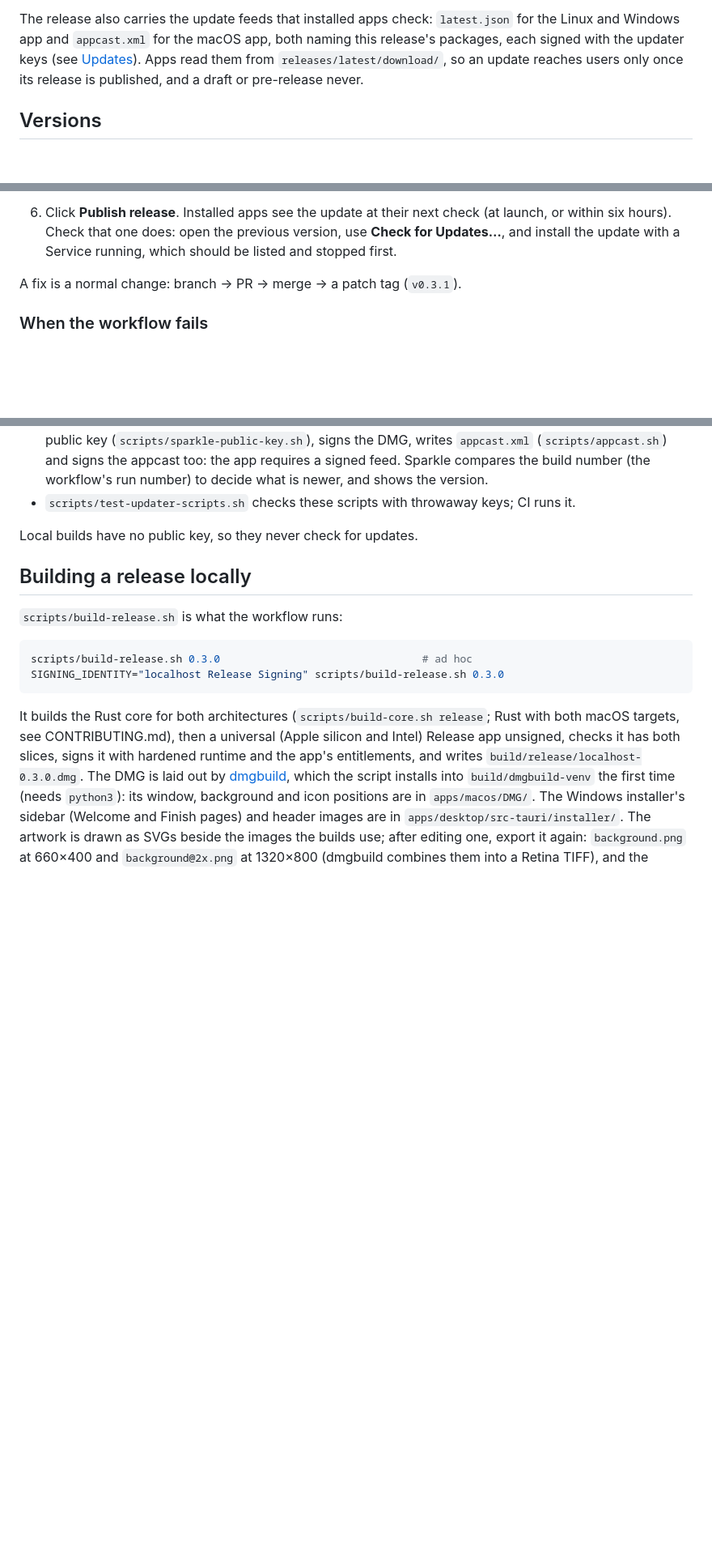
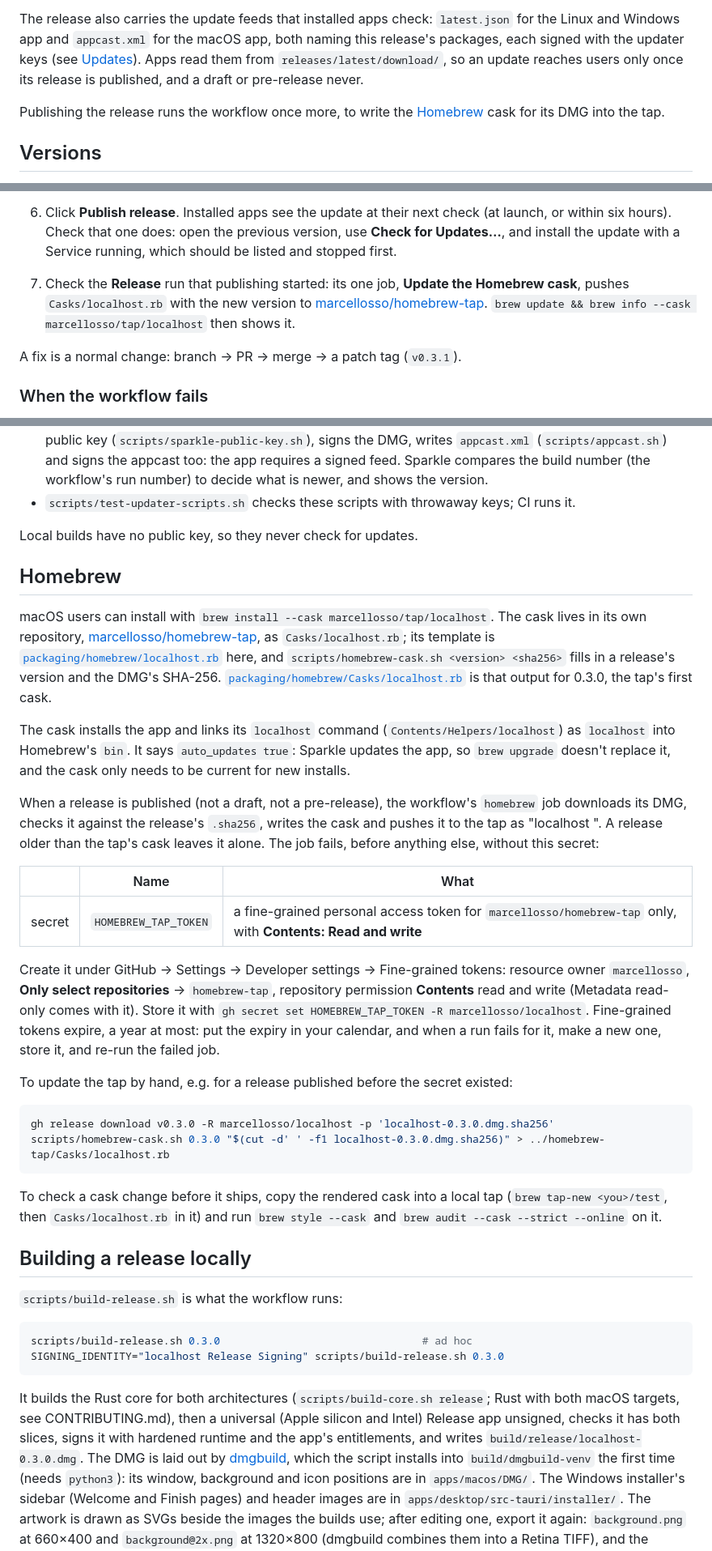
Before and after one commit to marcellosso/localhost, a Markdown page: RELEASING.md, 3 parts joined by grey strips. Shown at 81% size. Rendered like a GitHub page; blank space fills up the shorter version.

Commit message:
Explain the Homebrew tap, its token and the release step in RELEASING.md

````diff
--- a/RELEASING.md
+++ b/RELEASING.md
@@ -3,6 +3,8 @@
 Releases are on GitHub Releases: a DMG for macOS; for Linux, a `.deb`, an `.rpm` and an AppImage; and an installer for Windows. Pushing a `v*` tag runs the [Release workflow](.github/workflows/release.yml). It builds and signs the macOS app into `localhost-<version>.dmg`, and builds the Linux app (`apps/desktop/`) on Ubuntu 22.04 into `localhost-app_<version>_amd64.deb`, `localhost-app-<version>-1.x86_64.rpm` and `localhost-app_<version>_amd64.AppImage`, unsigned. For Windows it builds `localhostd` static for Linux (`x86_64-unknown-linux-musl`), then the same app on Windows into the per-user NSIS installer `localhost_<version>_x64-setup.exe`, with `localhostd` installed beside `localhost-app.exe` for the WSL distros. The installer is signed when a certificate exists (below). Every app bundles the `localhost` command of the same commit, which coding agents run as their MCP server: the macOS app in `Contents/Helpers/localhost`, signed like the app; the Linux packages as `/usr/bin/localhost`; the Windows installer as `localhost.exe` beside `localhost-app.exe`. Each job checks that it reports the release's version; for Linux, `scripts/check-linux-packages.sh` unpacks the `.deb`, the `.rpm` and the AppImage and runs the command in each. The Linux packages workflow does the same, unsigned, when run by hand. Then it drafts one GitHub Release with all of them, a SHA-256 for each, and notes generated from the merged PRs. Nothing is public until a maintainer publishes the draft.
 
 The release also carries the update feeds that installed apps check: `latest.json` for the Linux and Windows app and `appcast.xml` for the macOS app, both naming this release's packages, each signed with the updater keys (see [Updates](#updates)). Apps read them from `releases/latest/download/`, so an update reaches users only once its release is published, and a draft or pre-release never.
+
+Publishing the release runs the workflow once more, to write the [Homebrew](#homebrew) cask for its DMG into the tap.
 
 ## Versions
 
@@ -31,6 +33,7 @@ Tags are `vMAJOR.MINOR.PATCH`, nothing else; the workflow rejects any other `v*`
 4. Wait for the **Release** workflow (Actions tab). It ends with a draft release named "localhost 0.3.0".
 5. Open the draft. Edit the notes if needed (the first line says how the build is signed and what the first launch needs). Download the DMG and check that it opens, installs and launches, following the README's first-launch steps. Install the `.deb` on Ubuntu and the `.rpm` on Fedora (or run the AppImage) and check that the app launches and its tray icon appears. On Windows 11 with Ubuntu in WSL 2, run the installer and check that a Project in the distro starts, opens in the browser, and stops when localhost quits.
 6. Click **Publish release**. Installed apps see the update at their next check (at launch, or within six hours). Check that one does: open the previous version, use **Check for Updates…**, and install the update with a Service running, which should be listed and stopped first.
+7. Check the **Release** run that publishing started: its one job, **Update the Homebrew cask**, pushes `Casks/localhost.rb` with the new version to [marcellosso/homebrew-tap](https://github.com/marcellosso/homebrew-tap). `brew update && brew info --cask marcellosso/tap/localhost` then shows it.
 
 A fix is a normal change: branch → PR → merge → a patch tag (`v0.3.1`).
 
@@ -148,6 +151,29 @@ gh variable set SPARKLE_PUBLIC_KEY < ~/localhost-updater-keys/sparkle-public-key
 
 Local builds have no public key, so they never check for updates.
 
+## Homebrew
+
+macOS users can install with `brew install --cask marcellosso/tap/localhost`. The cask lives in its own repository, [marcellosso/homebrew-tap](https://github.com/marcellosso/homebrew-tap), as `Casks/localhost.rb`; its template is [`packaging/homebrew/localhost.rb`](packaging/homebrew/localhost.rb) here, and `scripts/homebrew-cask.sh <version> <sha256>` fills in a release's version and the DMG's SHA-256. [`packaging/homebrew/Casks/localhost.rb`](packaging/homebrew/Casks/localhost.rb) is that output for 0.3.0, the tap's first cask.
+
+The cask installs the app and links its `localhost` command (`Contents/Helpers/localhost`) as `localhost` into Homebrew's `bin`. It says `auto_updates true`: Sparkle updates the app, so `brew upgrade` doesn't replace it, and the cask only needs to be current for new installs.
+
+When a release is published (not a draft, not a pre-release), the workflow's `homebrew` job downloads its DMG, checks it against the release's `.sha256`, writes the cask and pushes it to the tap as "localhost <version>". A release older than the tap's cask leaves it alone. The job fails, before anything else, without this secret:
+
+| | Name | What |
+|---|---|---|
+| secret | `HOMEBREW_TAP_TOKEN` | a fine-grained personal access token for `marcellosso/homebrew-tap` only, with **Contents: Read and write** |
+
+Create it under GitHub → Settings → Developer settings → Fine-grained tokens: resource owner `marcellosso`, **Only select repositories** → `homebrew-tap`, repository permission **Contents** read and write (Metadata read-only comes with it). Store it with `gh secret set HOMEBREW_TAP_TOKEN -R marcellosso/localhost`. Fine-grained tokens expire, a year at most: put the expiry in your calendar, and when a run fails for it, make a new one, store it, and re-run the failed job.
+
+To update the tap by hand, e.g. for a release published before the secret existed:
+
+```sh
+gh release download v0.3.0 -R marcellosso/localhost -p 'localhost-0.3.0.dmg.sha256'
+scripts/homebrew-cask.sh 0.3.0 "$(cut -d' ' -f1 localhost-0.3.0.dmg.sha256)" > ../homebrew-tap/Casks/localhost.rb
+```
+
+To check a cask change before it ships, copy the rendered cask into a local tap (`brew tap-new <you>/test`, then `Casks/localhost.rb` in it) and run `brew style --cask` and `brew audit --cask --strict --online` on it.
+
 ## Building a release locally
 
 `scripts/build-release.sh` is what the workflow runs:
````
